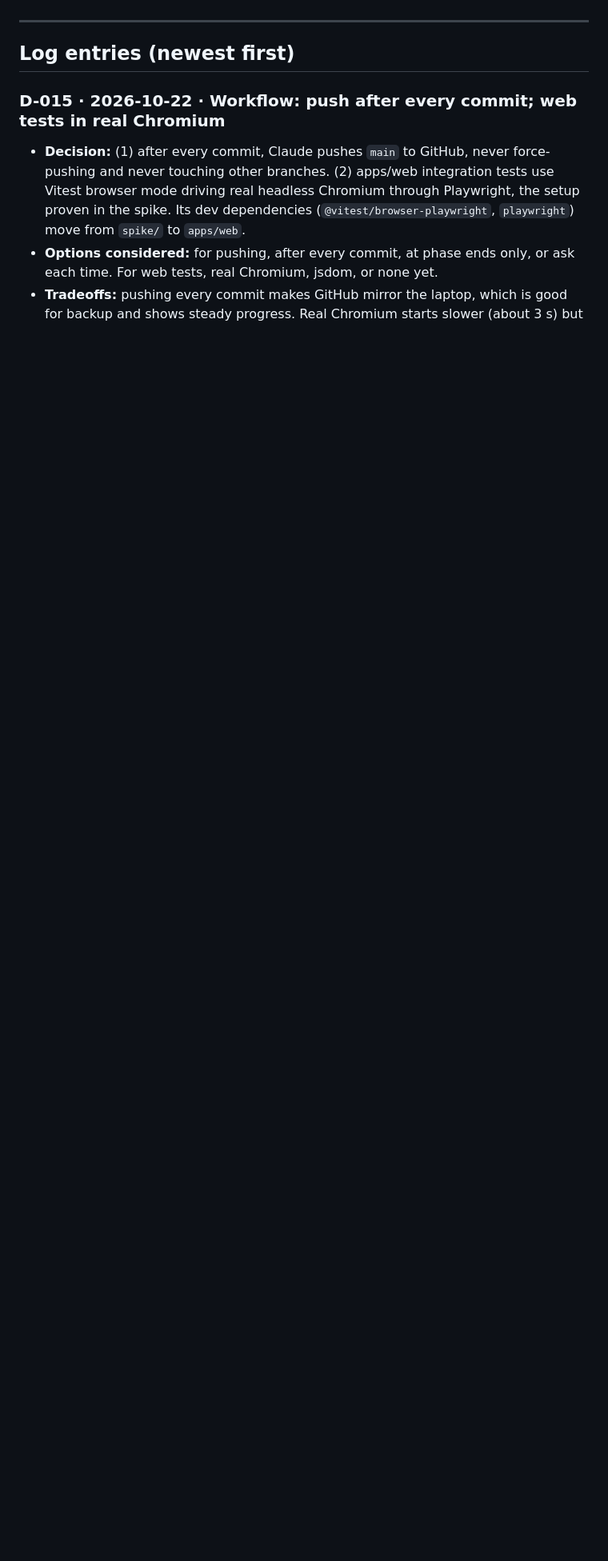
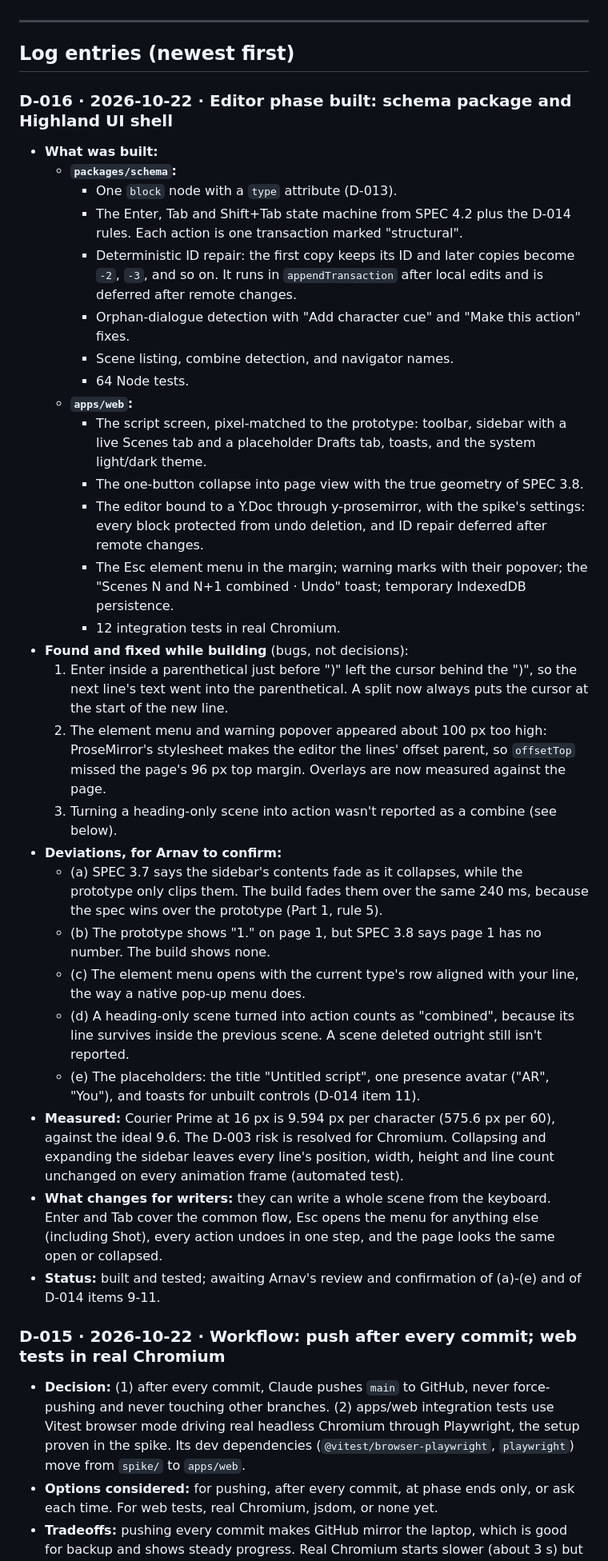
Before and after one commit to arnavsabat/scripter, a Markdown page: docs/decision-log.md, the part around one of its changes. Shown at 80% size. GitHub-like rendering; blank space fills up the shorter version.

```diff
--- a/docs/decision-log.md
+++ b/docs/decision-log.md
@@ -162,6 +170,36 @@ Earlier rejections, with reasons from the writer's point of view, are in the imp
 ---
 
 ## Log entries (newest first)
+
+### D-016 · 2026-10-22 · Editor phase built: schema package and Highland UI shell
+
+- **What was built:**
+  - **`packages/schema`:**
+    - One `block` node with a `type` attribute (D-013).
+    - The Enter, Tab and Shift+Tab state machine from SPEC 4.2 plus the D-014 rules. Each action is one transaction marked "structural".
+    - Deterministic ID repair: the first copy keeps its ID and later copies become `-2`, `-3`, and so on. It runs in `appendTransaction` after local edits and is deferred after remote changes.
+    - Orphan-dialogue detection with "Add character cue" and "Make this action" fixes.
+    - Scene listing, combine detection, and navigator names.
+    - 64 Node tests.
+  - **`apps/web`:**
+    - The script screen, pixel-matched to the prototype: toolbar, sidebar with a live Scenes tab and a placeholder Drafts tab, toasts, and the system light/dark theme.
+    - The one-button collapse into page view with the true geometry of SPEC 3.8.
+    - The editor bound to a Y.Doc through y-prosemirror, with the spike's settings: every block protected from undo deletion, and ID repair deferred after remote changes.
+    - The Esc element menu in the margin; warning marks with their popover; the "Scenes N and N+1 combined · Undo" toast; temporary IndexedDB persistence.
+    - 12 integration tests in real Chromium.
+- **Found and fixed while building** (bugs, not decisions):
+  1. Enter inside a parenthetical just before ")" left the cursor behind the ")", so the next line's text went into the parenthetical. A split now always puts the cursor at the start of the new line.
+  2. The element menu and warning popover appeared about 100 px too high: ProseMirror's stylesheet makes the editor the lines' offset parent, so `offsetTop` missed the page's 96 px top margin. Overlays are now measured against the page.
+  3. Turning a heading-only scene into action wasn't reported as a combine (see below).
+- **Deviations, for Arnav to confirm:**
+  - (a) SPEC 3.7 says the sidebar's contents fade as it collapses, while the prototype only clips them. The build fades them over the same 240 ms, because the spec wins over the prototype (Part 1, rule 5).
+  - (b) The prototype shows "1." on page 1, but SPEC 3.8 says page 1 has no number. The build shows none.
+  - (c) The element menu opens with the current type's row aligned with your line, the way a native pop-up menu does.
+  - (d) A heading-only scene turned into action counts as "combined", because its line survives inside the previous scene. A scene deleted outright still isn't reported.
+  - (e) The placeholders: the title "Untitled script", one presence avatar ("AR", "You"), and toasts for unbuilt controls (D-014 item 11).
+- **Measured:** Courier Prime at 16 px is 9.594 px per character (575.6 px per 60), against the ideal 9.6. The D-003 risk is resolved for Chromium. Collapsing and expanding the sidebar leaves every line's position, width, height and line count unchanged on every animation frame (automated test).
+- **What changes for writers:** they can write a whole scene from the keyboard. Enter and Tab cover the common flow, Esc opens the menu for anything else (including Shot), every action undoes in one step, and the page looks the same open or collapsed.
+- **Status:** built and tested; awaiting Arnav's review and confirmation of (a)-(e) and of D-014 items 9-11.
 
 ### D-015 · 2026-10-22 · Workflow: push after every commit; web tests in real Chromium
 
```
Also changed, not shown: other parts of docs/decision-log.md (+9 -1 lines), CLAUDE.md (+4 -2 lines), README.md (+6 -2 lines).
